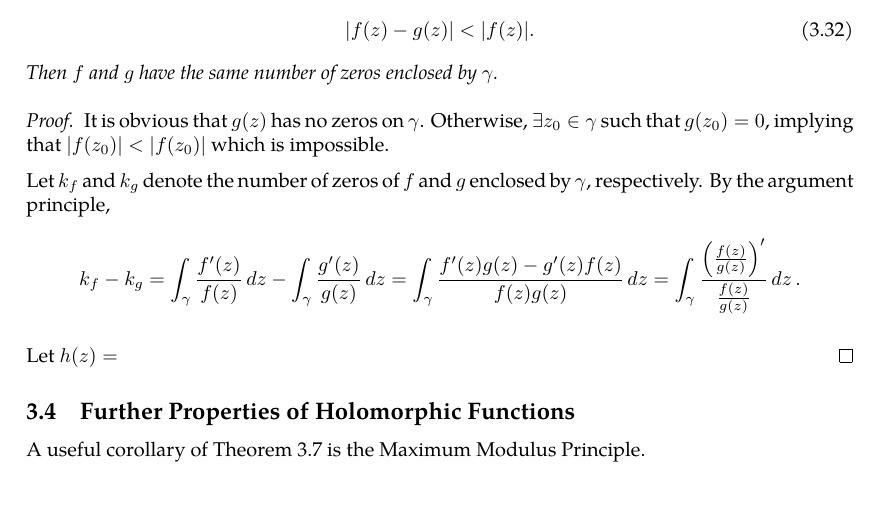
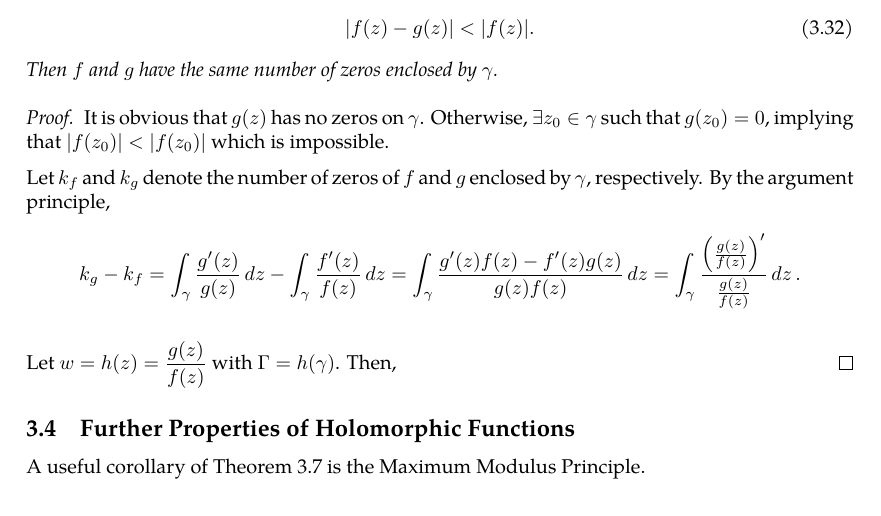
Before and after one commit to slipperking/complex-analysis-latex, a LaTeX document (main.tex): part of page 46 of 48, cut so that both start at the same text. Compiled offline with pdfLaTeX.

Commit message:
overleaf_to_git (Sat Jun  7 14:42:11 2025 -0700): update main.tex from r8487 to r8512

```diff
--- a/main.tex
+++ b/main.tex
@@ -1178,9 +1178,9 @@ This profound result proves that the number of zeros of a holomorphic function e
     It is obvious that \(g(z)\) has no zeros on \(\gamma\). Otherwise, \(\exists z_0\in\gamma\) such that \(g\paren{z_0}=0\), implying that \(\abs{f\paren{z_0}}<\abs{f\paren{z_0}}\) which is impossible.
 
     Let \(k_f\) and \(k_g\) denote the number of zeros of \(f\) and \(g\) enclosed by \(\gamma\), respectively. By the argument principle,
-    \[k_f-k_g=\int_{\gamma}\frac{f'(z)}{f(z)}\ddz-\int_\gamma\frac{g'(z)}{g(z)}\ddz=\int_\gamma\frac{f'(z)g(z)-g'(z)f(z)}{f(z)g(z)}\ddz=\int_\gamma\frac{\paren{\frac{f(z)}{g(z)}}'}{\frac{f(z)}{g(z)}}\ddz.\]
+    \[k_g-k_f=\int_{\gamma}\frac{g'(z)}{g(z)}\ddz-\int_\gamma\frac{f'(z)}{f(z)}\ddz=\int_\gamma\frac{g'(z)f(z)-f'(z)g(z)}{g(z)f(z)}\ddz=\int_\gamma\frac{\paren{\frac{g(z)}{f(z)}}'}{\frac{g(z)}{f(z)}}\ddz.\]
 
-    Let \(h(z)=\)
+    Let \(w=h(z)=\frac{g(z)}{f(z)}\) with \(\Gamma=h(\gamma)\). Then,
 \end{proof}
 \subsection{Further Properties of Holomorphic Functions}
 A useful corollary of \autoref{thm:cauchygoursatformula} is the Maximum Modulus Principle.
```
